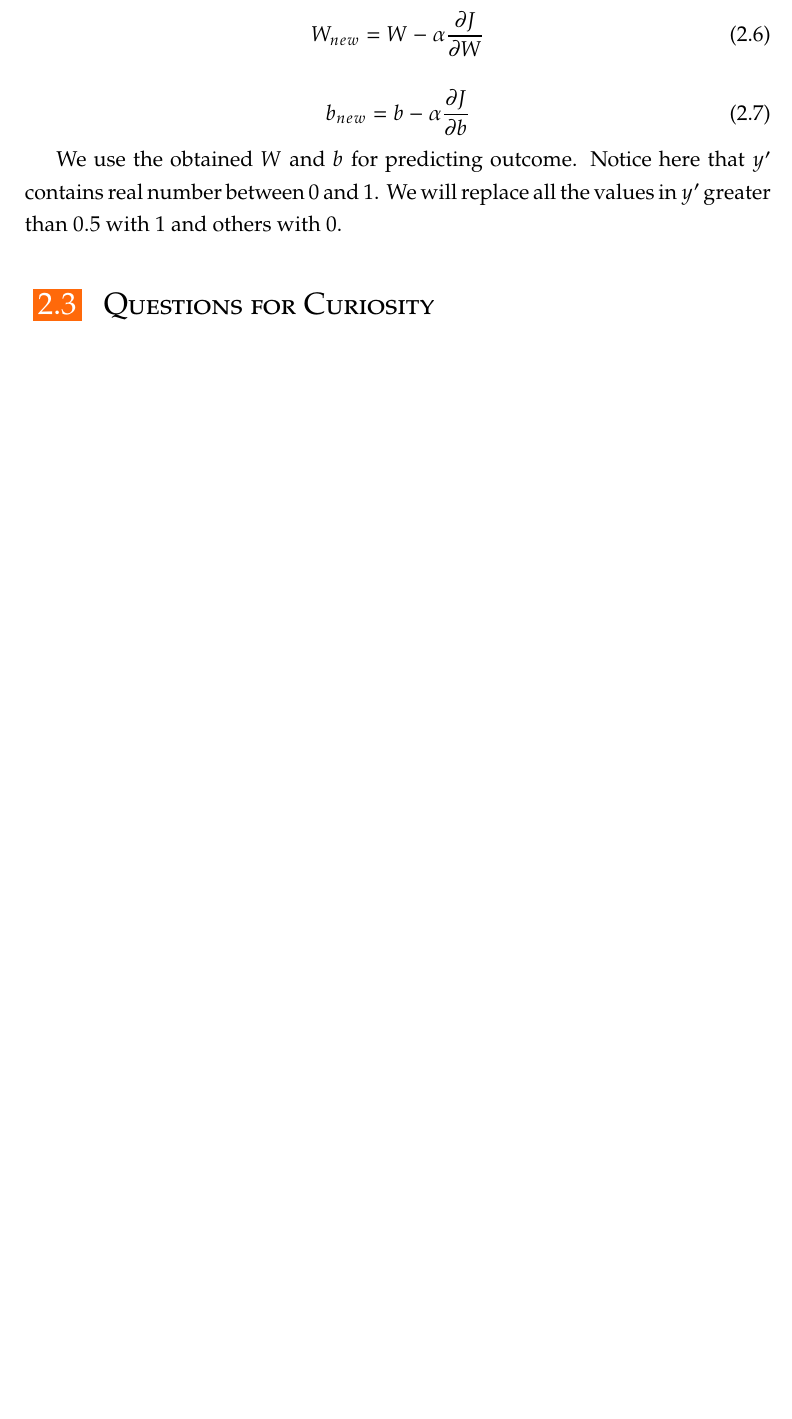
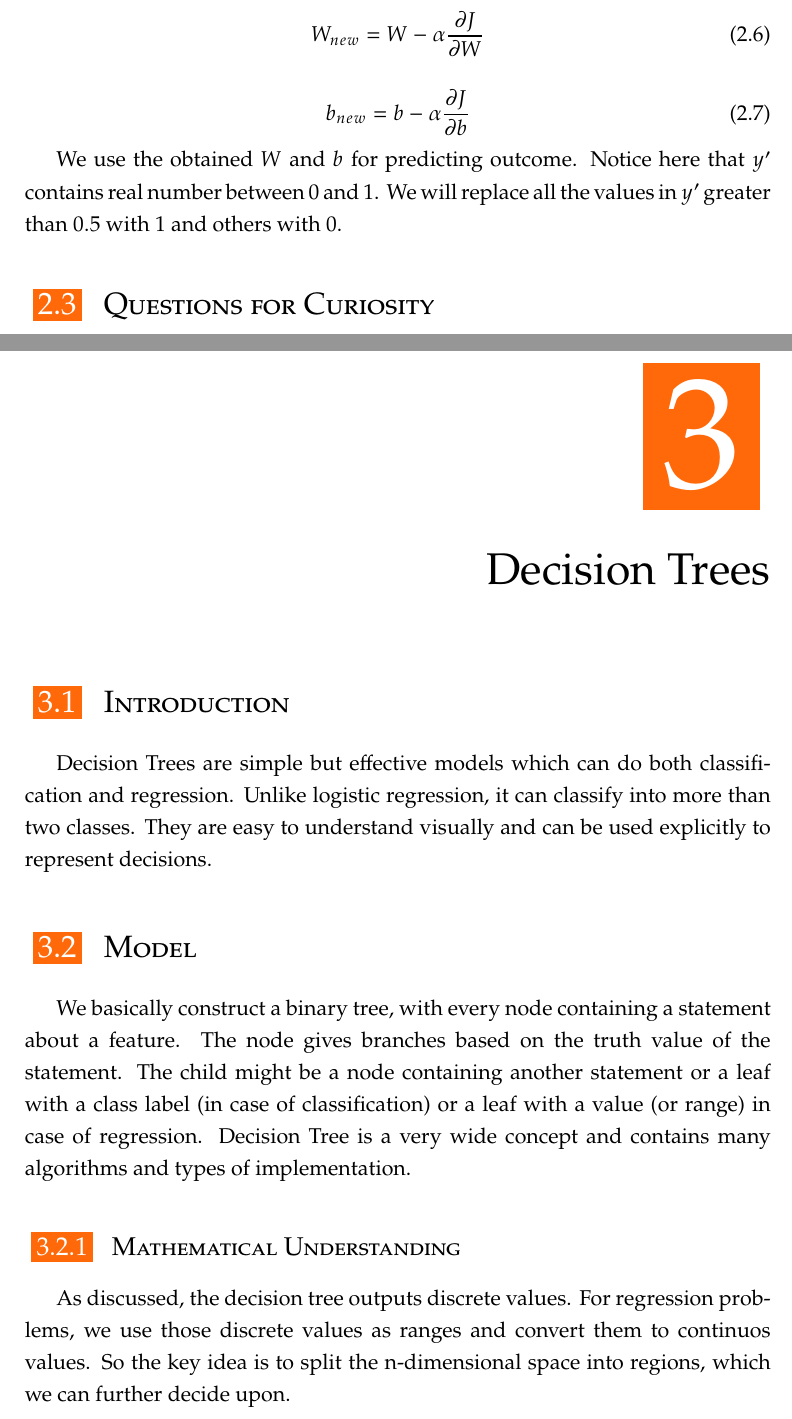
Before and after one commit to rootc-jc/epoch, a LaTeX thesis (main.tex, which reads chapters/03_decision_trees.tex): part of page 27 of 29 before the commit and two parts of pages 27 and 29 of 31 after it, the two joined at a grey line, cut so that both start at the same text, the shorter picture padded with empty space. Compiled offline with pdfLaTeX; a LaTeX package or settings file that is missing is left out.

Commit message:
added Decison Trees

```diff
--- /dev/null
+++ b/chapters/03_decision_trees.tex
@@ -0,0 +1,20 @@
+%!TEX root = ../main.tex
+
+\chapter{Decision Trees}
+\label{chp:decision}
+
+\section{Introduction}
+Decision Trees are simple but effective models which can do both classification
+and regression. Unlike logistic regression, it can classify into more than two classes.
+They are easy to understand visually and can be used explicitly to represent decisions.
+
+\section{Model}
+We basically construct a binary tree, with every node containing a statement about a feature.
+The node gives branches based on the truth value of the statement. The child might be a node containing
+another statement or a leaf with a class label (in case of classification) or a leaf with a value (or range) in case of
+regression. Decision Tree is a very wide concept and contains many algorithms and types of implementation.
+
+\subsection{Mathematical Understanding}
+As discussed, the decision tree outputs discrete values. For regression problems, we
+use those discrete values as ranges and convert them to continuos values. So the key idea is to
+split the n-dimensional space into regions, which we can further decide upon.
```
Also changed, not shown: main.tex (+1 -0 lines), main.pdf, chapters/03_decision_trees.tex (21 more changed lines), 13 other files.
